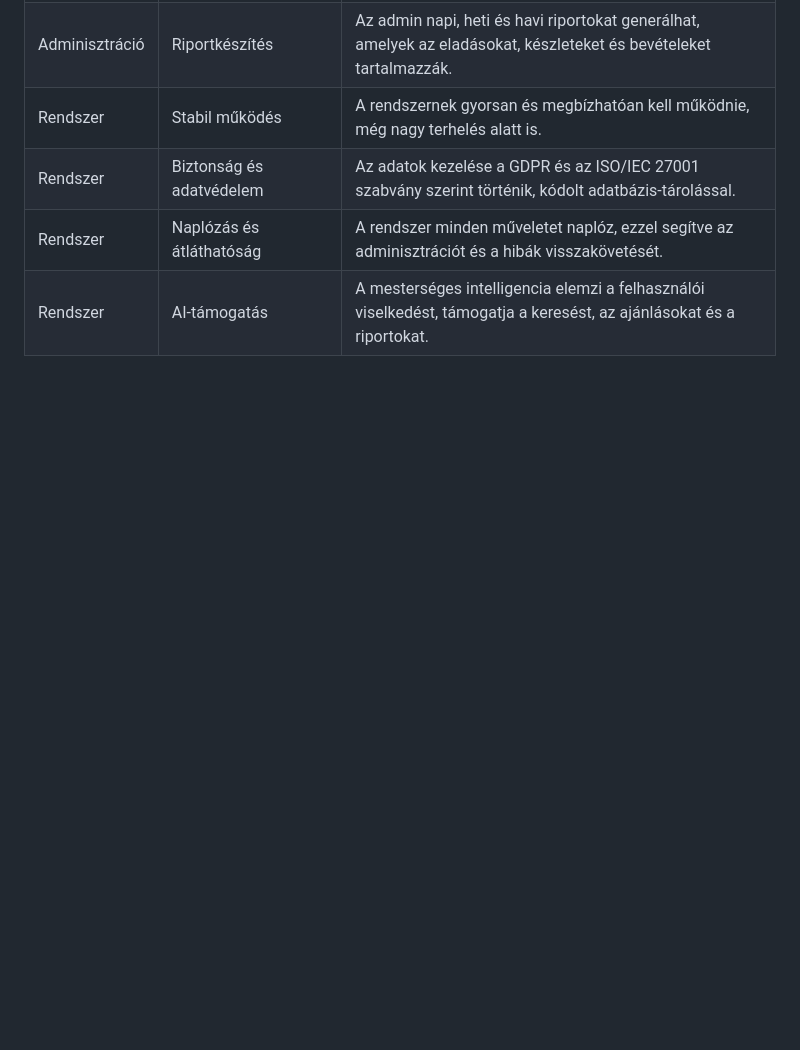
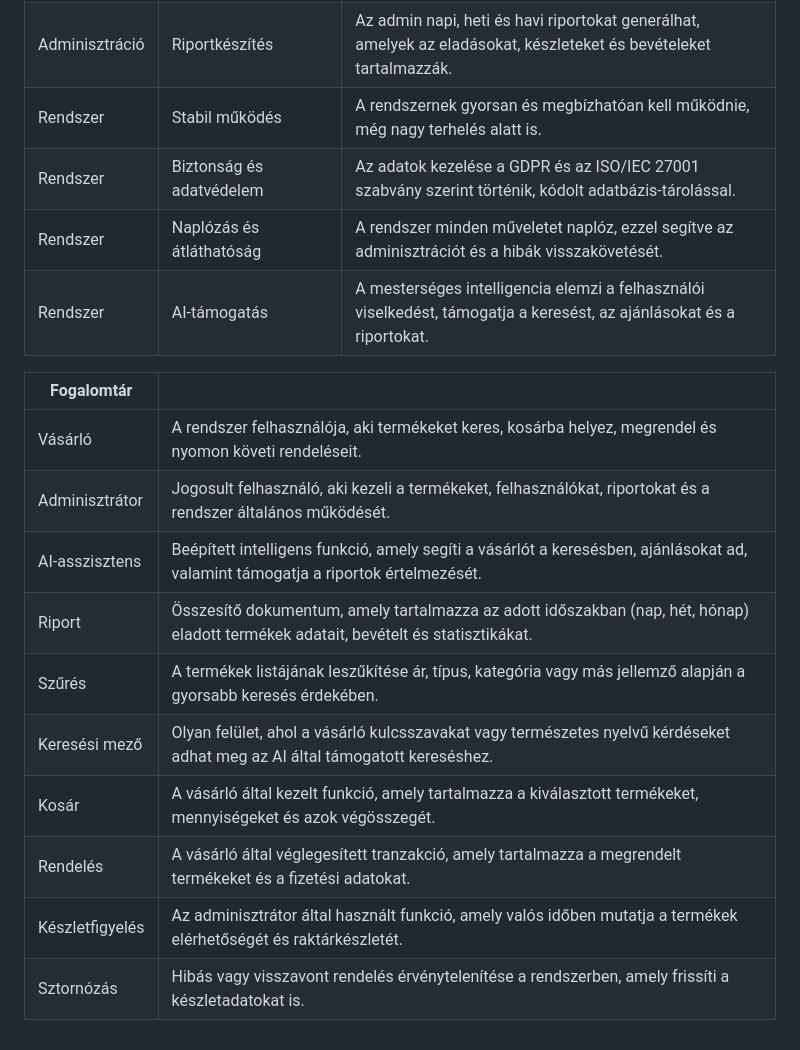
Before and after one commit to mzsl03/ai-powered-webshop, a Markdown page: requirements_specification.md, the part around the change. Drawn GitHub-style; blank space fills up the shorter version.

Commit message:
docs: add semantic dictionary

```diff
--- a/requirements_specification.md
+++ b/requirements_specification.md
@@ -179,3 +179,16 @@ beavatkozás szükségességét.
 | Rendszer       | Biztonság és adatvédelem   | Az adatok kezelése a GDPR és az ISO/IEC 27001 szabvány szerint történik, kódolt adatbázis-tárolással.                                |
 | Rendszer       | Naplózás és átláthatóság   | A rendszer minden műveletet naplóz, ezzel segítve az adminisztrációt és a hibák visszakövetését.                                     |
 | Rendszer       | AI-támogatás               | A mesterséges intelligencia elemzi a felhasználói viselkedést, támogatja a keresést, az ajánlásokat és a riportokat.                 |
+
+| Fogalomtár      |                                                                                                                                     |
+|-----------------|-------------------------------------------------------------------------------------------------------------------------------------|
+| Vásárló         | A rendszer felhasználója, aki termékeket keres, kosárba helyez, megrendel és nyomon követi rendeléseit.                             |
+| Adminisztrátor  | Jogosult felhasználó, aki kezeli a termékeket, felhasználókat, riportokat és a rendszer általános működését.                        |
+| AI-asszisztens  | Beépített intelligens funkció, amely segíti a vásárlót a keresésben, ajánlásokat ad, valamint támogatja a riportok értelmezését.    |
+| Riport          | Összesítő dokumentum, amely tartalmazza az adott időszakban (nap, hét, hónap) eladott termékek adatait, bevételt és statisztikákat. |
+| Szűrés          | A termékek listájának leszűkítése ár, típus, kategória vagy más jellemző alapján a gyorsabb keresés érdekében.                      |
+| Keresési mező   | Olyan felület, ahol a vásárló kulcsszavakat vagy természetes nyelvű kérdéseket adhat meg az AI által támogatott kereséshez.         |
+| Kosár           | A vásárló által kezelt funkció, amely tartalmazza a kiválasztott termékeket, mennyiségeket és azok végösszegét.                     |
+| Rendelés        | A vásárló által véglegesített tranzakció, amely tartalmazza a megrendelt termékeket és a fizetési adatokat.                         |
+| Készletfigyelés | Az adminisztrátor által használt funkció, amely valós időben mutatja a termékek elérhetőségét és raktárkészletét.                   |
+| Sztornózás      | Hibás vagy visszavont rendelés érvénytelenítése a rendszerben, amely frissíti a készletadatokat is.                                 |
```
